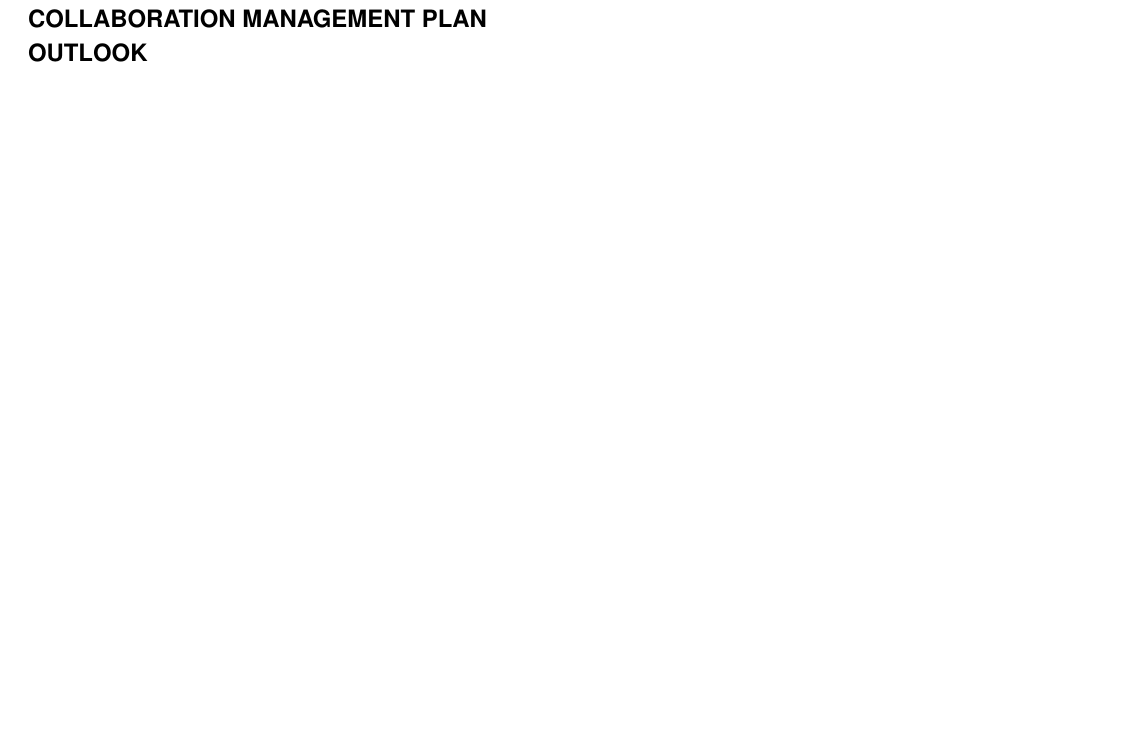
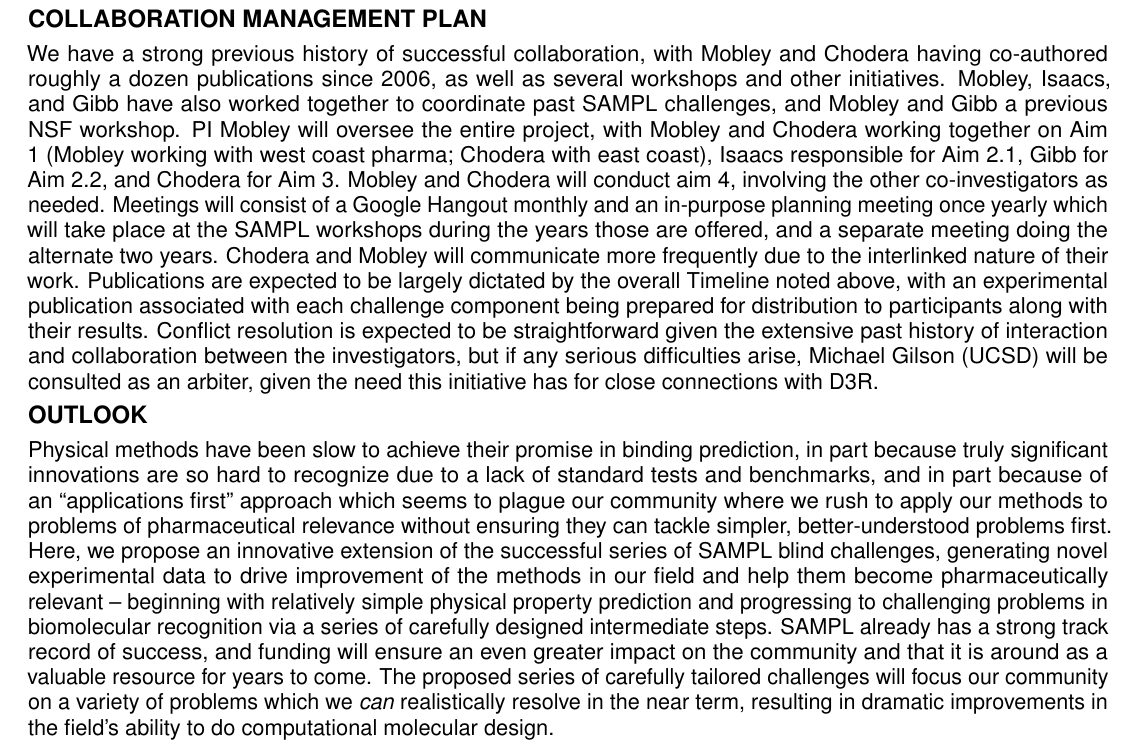
Before and after one commit to choderalab/SAMPL-R01, a LaTeX document (latex/Research_Strategy.tex): part of page 14 of 18, cut so that both start at the same text, the shorter picture padded with empty space. Compiled offline with pdfLaTeX.

Commit message:
Rough draft, collaboration management and outlook

```diff
--- a/latex/Research_Strategy.tex
+++ b/latex/Research_Strategy.tex
@@ -757,10 +757,21 @@ In these ways, SAMPL will have a lasting effect on the modeling community.
 % Publication management plan.
 % Conflict resolution plan.
 
-%JDC: I think it will be better if it's clear that both of our labs are available to engage west and east coast pharma, as long as there is a clear leadership plan.
+We have a strong previous history of successful collaboration, with Mobley and Chodera having co-authored roughly a dozen publications since 2006, as well as several workshops and other initiatives.
+Mobley, Isaacs, and Gibb have also worked together to coordinate past SAMPL challenges, and Mobley and Gibb a previous NSF workshop.
+PI Mobley will oversee the entire project, with Mobley and Chodera working together on Aim 1 (Mobley working with west coast pharma; Chodera with east coast), Isaacs responsible for Aim 2.1, Gibb for Aim 2.2, and Chodera for Aim 3. Mobley and Chodera will conduct aim 4, involving the other co-investigators as needed.
+Meetings will consist of a Google Hangout monthly and an in-purpose planning meeting once yearly which will take place at the SAMPL workshops during the years those are offered, and a separate meeting doing the alternate two years.
+Chodera and Mobley will communicate more frequently due to the interlinked nature of their work.
+Publications are expected to be largely dictated by the overall Timeline noted above, with an experimental publication associated with each challenge component being prepared for distribution to participants along with their results.
+Conflict resolution is expected to be straightforward given the extensive past history of interaction and collaboration between the investigators, but if any serious difficulties arise, Michael Gilson (UCSD) will be consulted as an arbiter, given the need this initiative has for close connections with D3R.
 
 {\large \bf OUTLOOK} %or conclusions. 0.5 page
 % This part is probably less critical, and can be dropped if space reasons dictate.
+
+Physical methods have been slow to achieve their promise in binding prediction, in part because truly significant innovations are so hard to recognize due to a lack of standard tests and benchmarks, and in part because of an ``applications first'' approach which seems to plague our community where we rush to apply our methods to problems of pharmaceutical relevance without ensuring they can tackle simpler, better-understood problems first.
+Here, we propose an innovative extension of the successful series of SAMPL blind challenges, generating novel experimental data to drive improvement of the methods in our field and help them become pharmaceutically relevant -- beginning with relatively simple physical property prediction and progressing to challenging problems in biomolecular recognition via a series of carefully designed intermediate steps.
+SAMPL already has a strong track record of success, and funding will ensure an even greater impact on the community and that it is around as a valuable resource for years to come.
+The proposed series of carefully tailored challenges will focus our community on a variety of problems which we \emph{can} realistically resolve in the near term, resulting in dramatic improvements in the field's ability to do computational molecular design.
 
 %%%%%%%%%%%%%%%%%%%%%%%%%%%%%%%%%%%%%%%%%%%%%%%%%%%%%%%%%%%%%%%%%%%%%%%%%%%%%%%%%%%%%%%%%%%%%%%%%%%%%%
 % BIBLIOGRAPHY
```
